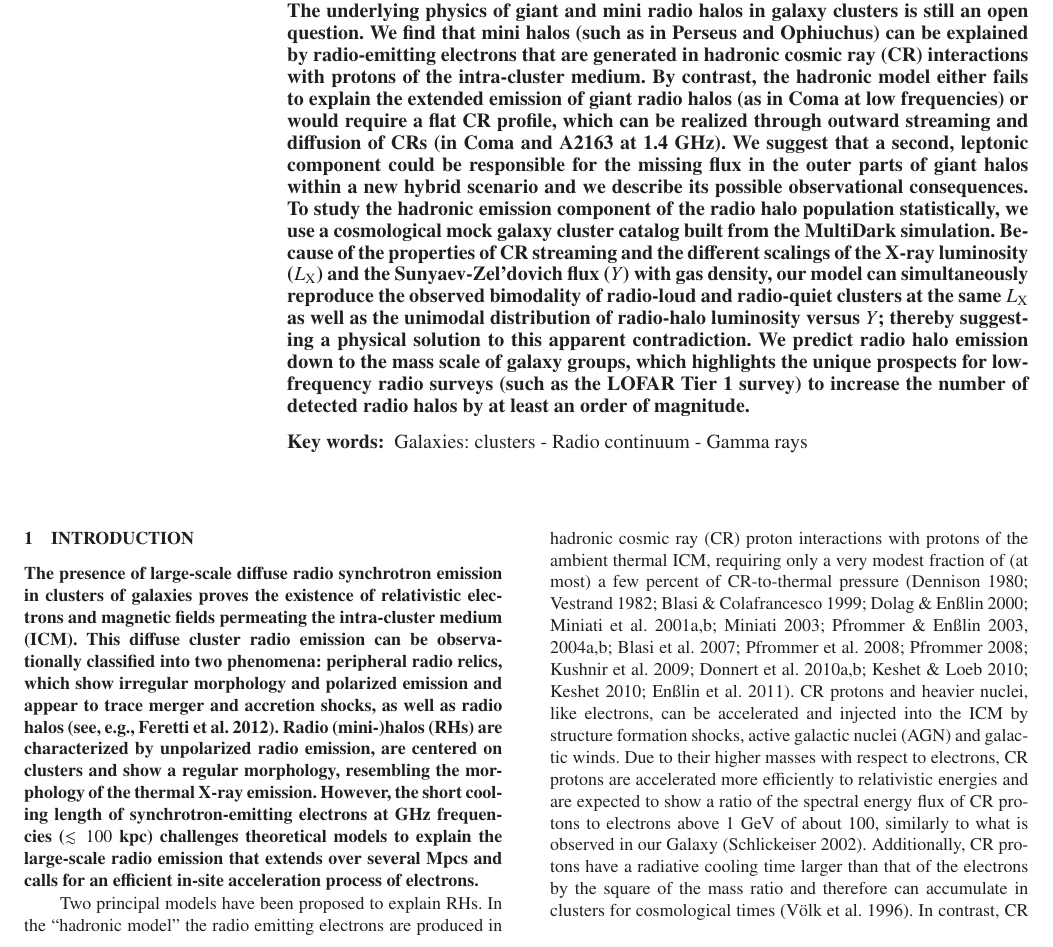
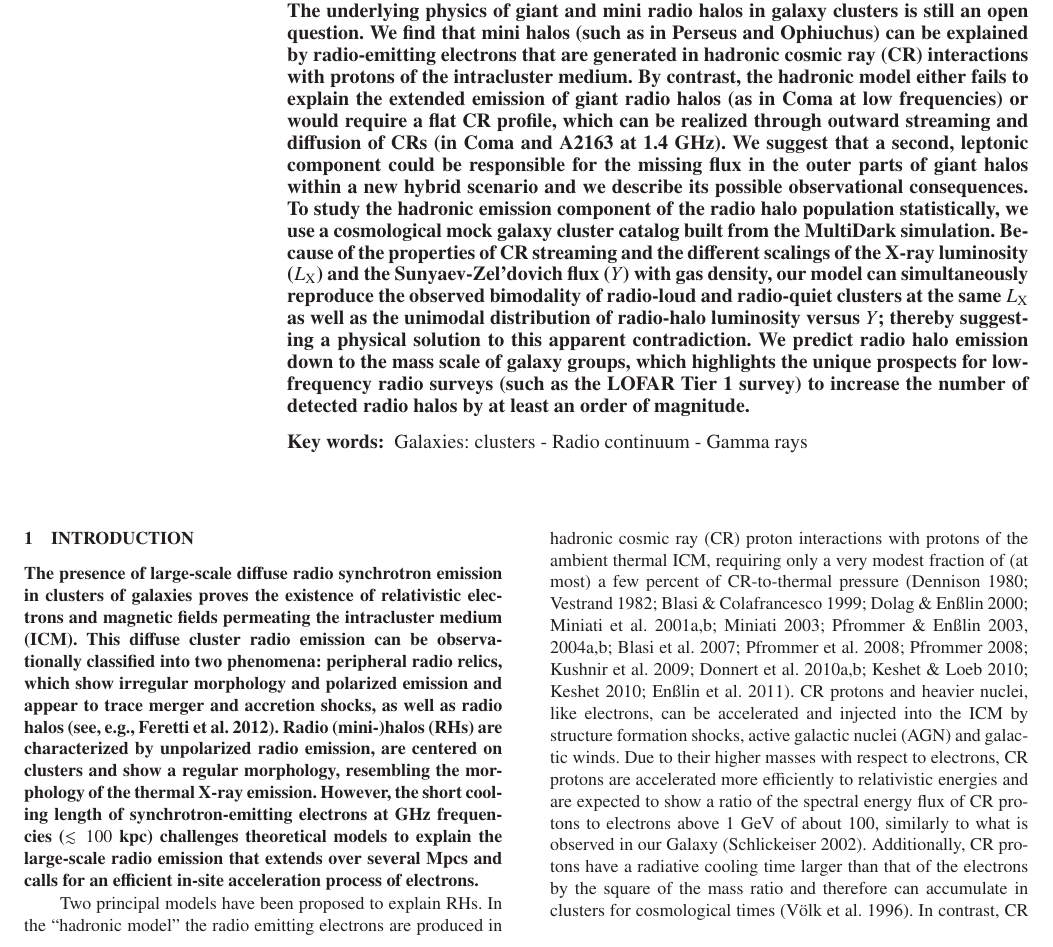
Before and after one commit to fabiozandanel/RLF_project_Paper2, a LaTeX paper (paper2.tex): part of page 1 of 22, cut so that both start at the same text. Compiled offline with LaTeX, dvips and Ghostscript; a LaTeX package or settings file that is missing is left out.

Commit message:
very last Fabio

```diff
--- a/paper2.tex
+++ b/paper2.tex
@@ -51,7 +44,7 @@ $^{5}$Instituto de F\'{\i}sica Te\'orica, (UAM/CSIC), Universidad Aut\'onoma de
   {\bf The underlying physics of giant and mini radio halos in galaxy clusters
     is still an open question. We find that mini halos (such as in Perseus and
     Ophiuchus) can be explained by radio-emitting electrons that are generated
-    in hadronic cosmic ray (CR) interactions with protons of the intra-cluster
+    in hadronic cosmic ray (CR) interactions with protons of the intracluster
     medium. By contrast, the hadronic model either fails to explain the extended
     emission of giant radio halos (as in Coma at low frequencies) or would
     require a flat CR profile, which can be realized through outward streaming
@@ -85,7 +78,7 @@ $^{5}$Instituto de F\'{\i}sica Te\'orica, (UAM/CSIC), Universidad Aut\'onoma de
 
 {\bf The presence of large-scale diffuse radio synchrotron emission in clusters
   of galaxies proves the existence of relativistic electrons and magnetic fields
-  permeating the intra-cluster medium (ICM). This diffuse cluster radio emission
+  permeating the intracluster medium (ICM). This diffuse cluster radio emission
   can be observationally classified into two phenomena: peripheral radio relics,
   which show irregular morphology and polarized emission and appear to trace
   merger and accretion shocks, as well as radio halos (see, e.g.,
```
Also changed, not shown: figures/CumDensityL_LOFAR_1.eps, paper2.tex (23 more changed lines).
